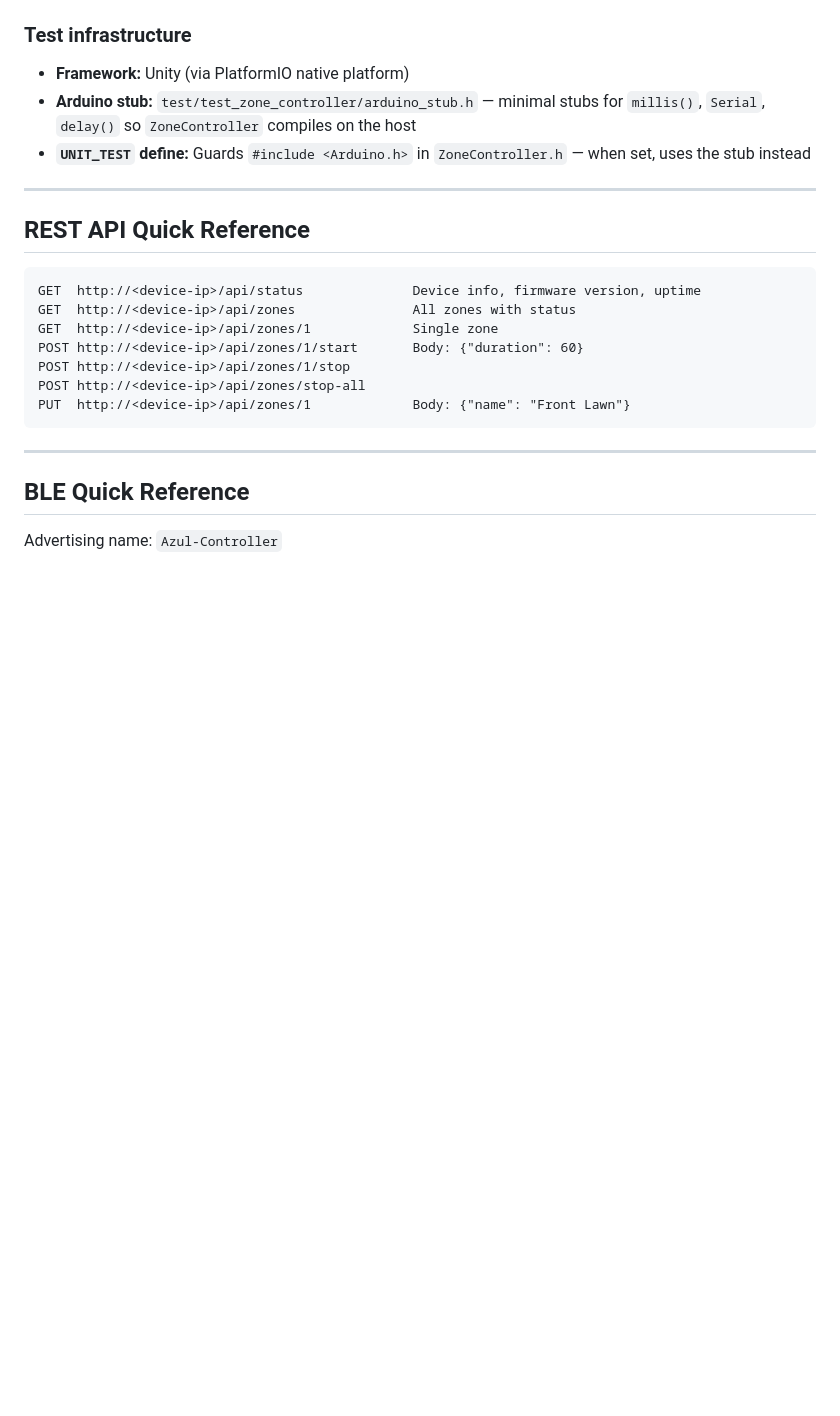
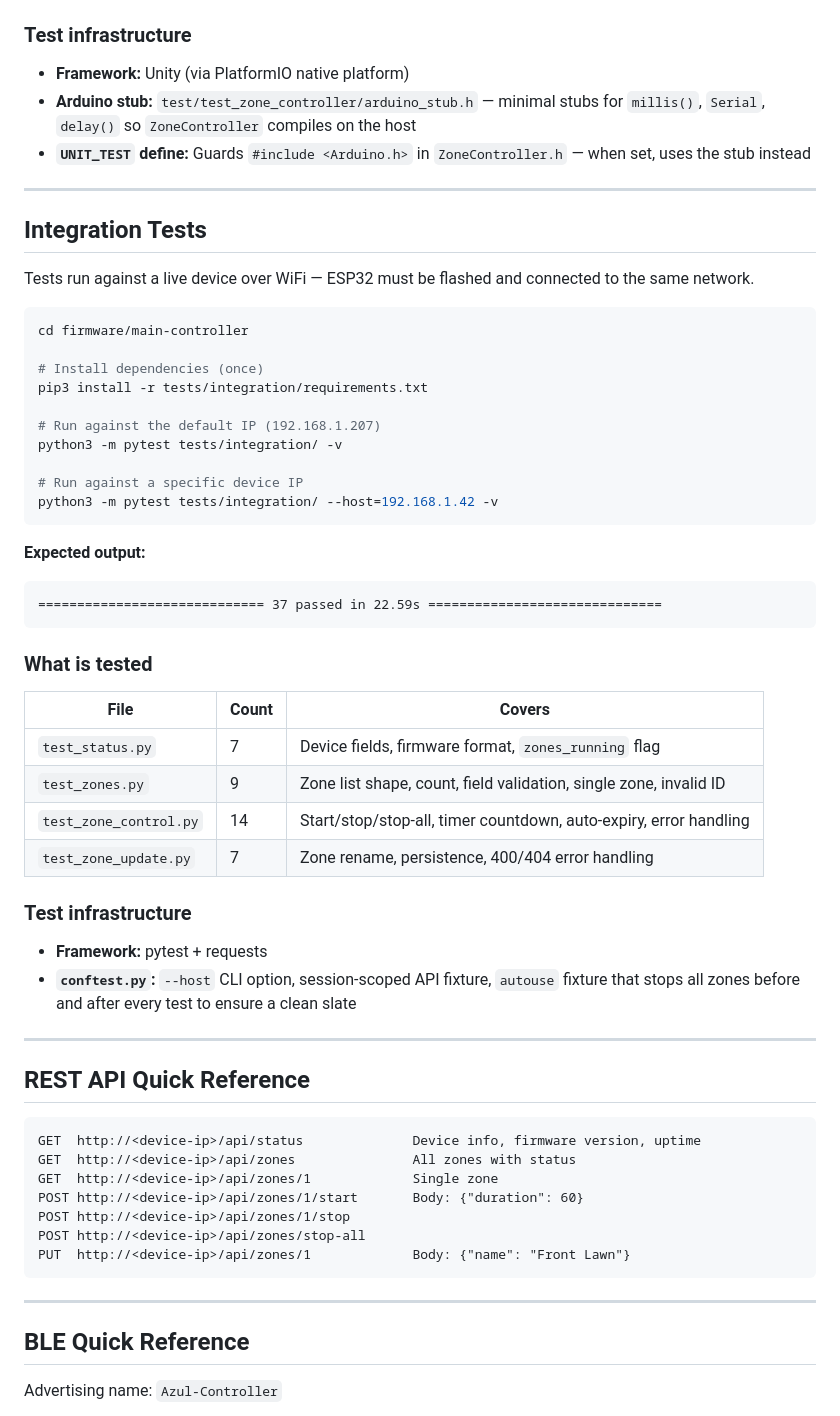
Before and after one commit to mitchellch/azul-v2, a Markdown page: firmware/README.md, the part around the change. GitHub-like rendering; blank space fills up the shorter version.

Commit message:
docs(firmware): document integration test command and structure

````diff
--- a/firmware/README.md
+++ b/firmware/README.md
@@ -188,6 +188,45 @@ pio test -e native -v
 
 ---
 
+## Integration Tests
+
+Tests run against a live device over WiFi — ESP32 must be flashed and connected to the same network.
+
+```bash
+cd firmware/main-controller
+
+# Install dependencies (once)
+pip3 install -r tests/integration/requirements.txt
+
+# Run against the default IP (192.168.1.207)
+python3 -m pytest tests/integration/ -v
+
+# Run against a specific device IP
+python3 -m pytest tests/integration/ --host=192.168.1.42 -v
+```
+
+**Expected output:**
+
+```
+============================= 37 passed in 22.59s ==============================
+```
+
+### What is tested
+
+| File | Count | Covers |
+|---|---|---|
+| `test_status.py` | 7 | Device fields, firmware format, `zones_running` flag |
+| `test_zones.py` | 9 | Zone list shape, count, field validation, single zone, invalid ID |
+| `test_zone_control.py` | 14 | Start/stop/stop-all, timer countdown, auto-expiry, error handling |
+| `test_zone_update.py` | 7 | Zone rename, persistence, 400/404 error handling |
+
+### Test infrastructure
+
+- **Framework:** pytest + requests
+- **`conftest.py`:** `--host` CLI option, session-scoped API fixture, `autouse` fixture that stops all zones before and after every test to ensure a clean slate
+
+---
+
 ## REST API Quick Reference
 
 ```
````
